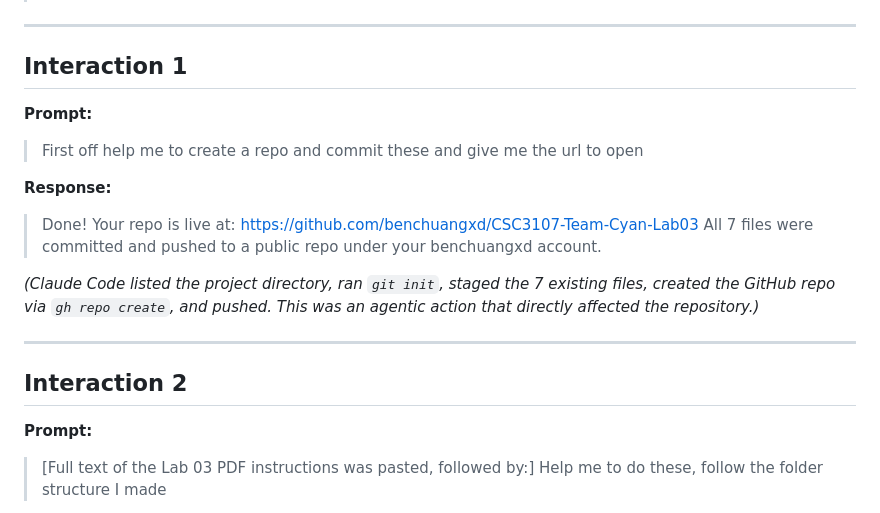
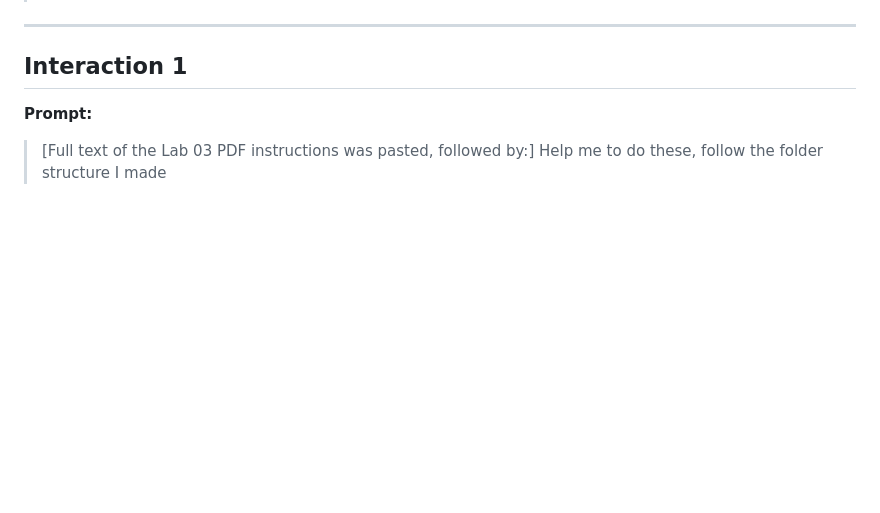
Before and after one commit to benchuangxd/CSC3107-Team-Cyan-Lab03, a Markdown page: ai_log.md, the part around the change. Rendered like a GitHub page; blank space fills up the shorter version.

Commit message:
Remove Interaction 1 section from ai_log

```diff
--- a/ai_log.md
+++ b/ai_log.md
@@ -16,22 +16,6 @@ All prompts and responses are recorded verbatim below.
 ---
 
 ## Interaction 1
-
-**Prompt:**
-> First off help me to create a repo and commit these and give me the url to open
-
-**Response:**
-> Done! Your repo is live at:
-> https://github.com/benchuangxd/CSC3107-Team-Cyan-Lab03
-> All 7 files were committed and pushed to a public repo under your benchuangxd account.
-
-*(Claude Code listed the project directory, ran `git init`, staged the 7 existing files,
-created the GitHub repo via `gh repo create`, and pushed. This was an agentic action that
-directly affected the repository.)*
-
----
-
-## Interaction 2
 
 **Prompt:**
 > [Full text of the Lab 03 PDF instructions was pasted, followed by:]
```
